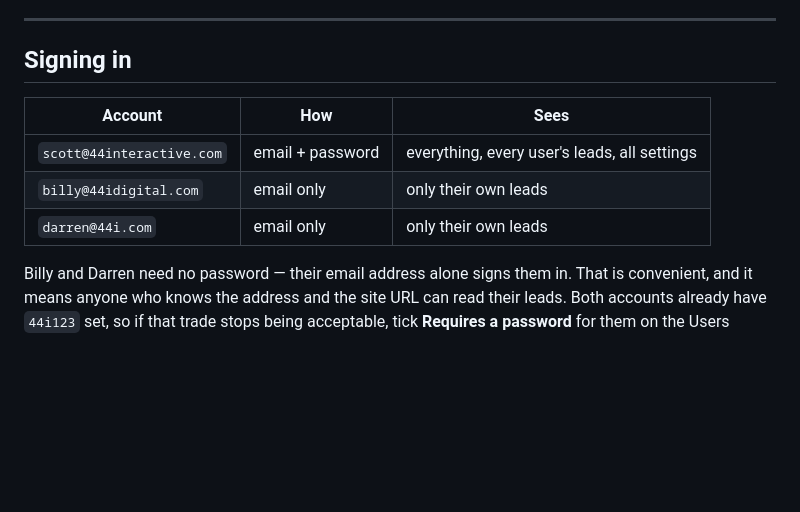
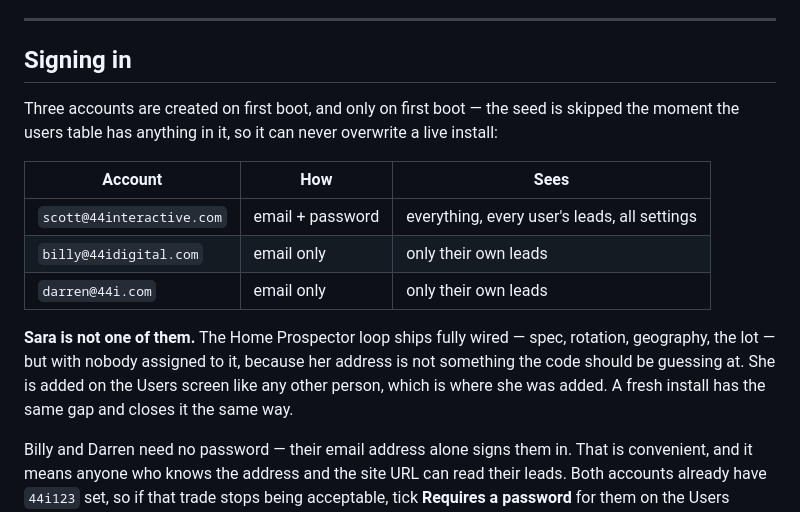
Before and after one commit to YourDigitalGroup/prospector, a Markdown page: README.md, the part around the change. GitHub-like rendering; blank space fills up the shorter version.

Commit message:
Say in the README that Sara is added rather than seeded
The loops table at the top names her alongside Billy and Darren, and the
sign-in table lists the three seeded accounts, so the two together read as
if she ships with one. She does not: Auth::seed creates three, and only
when the users table is empty. The Home Prospector loop is fully wired —
LOOPS, RUNNABLE_LOOPS, the vertical rotation, the geography and the label
all carry 'home' — it just has nobody assigned, because her address is not
something the code should invent.

Documentation only. I read that gap the wrong way round and told Scott her
account was missing, when I was looking at a development database that had
only ever run the seed. Writing it down so the next reader does not.

Co-Authored-By: Claude Opus 5 <noreply@anthropic.com>
Claude-Session: https://claude.ai/code/session_01YDza3ekyyE3qhncAffbzTq

```diff
--- a/README.md
+++ b/README.md
@@ -135,11 +135,19 @@ either way. See `assets/fonts/README.md`.
 
 ## Signing in
 
+Three accounts are created on first boot, and only on first boot — the seed is skipped the moment
+the users table has anything in it, so it can never overwrite a live install:
+
 | Account | How | Sees |
 |---|---|---|
 | `scott@44interactive.com` | email + password | everything, every user's leads, all settings |
 | `billy@44idigital.com` | email only | only their own leads |
 | `darren@44i.com` | email only | only their own leads |
+
+**Sara is not one of them.** The Home Prospector loop ships fully wired — spec, rotation,
+geography, the lot — but with nobody assigned to it, because her address is not something the code
+should be guessing at. She is added on the Users screen like any other person, which is where she
+was added. A fresh install has the same gap and closes it the same way.
 
 Billy and Darren need no password — their email address alone signs them in. That is convenient,
 and it means anyone who knows the address and the site URL can read their leads. Both accounts
```
